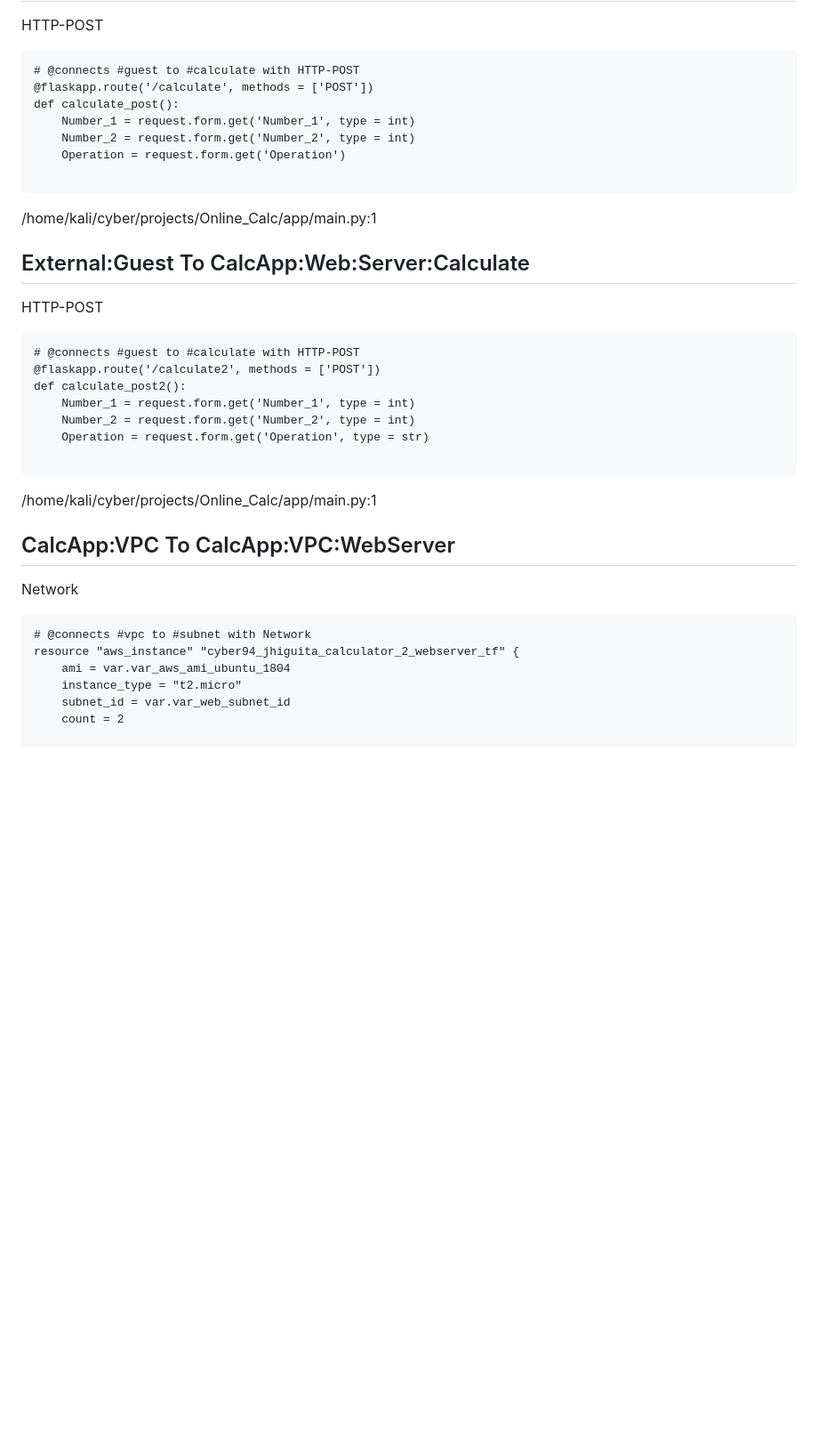
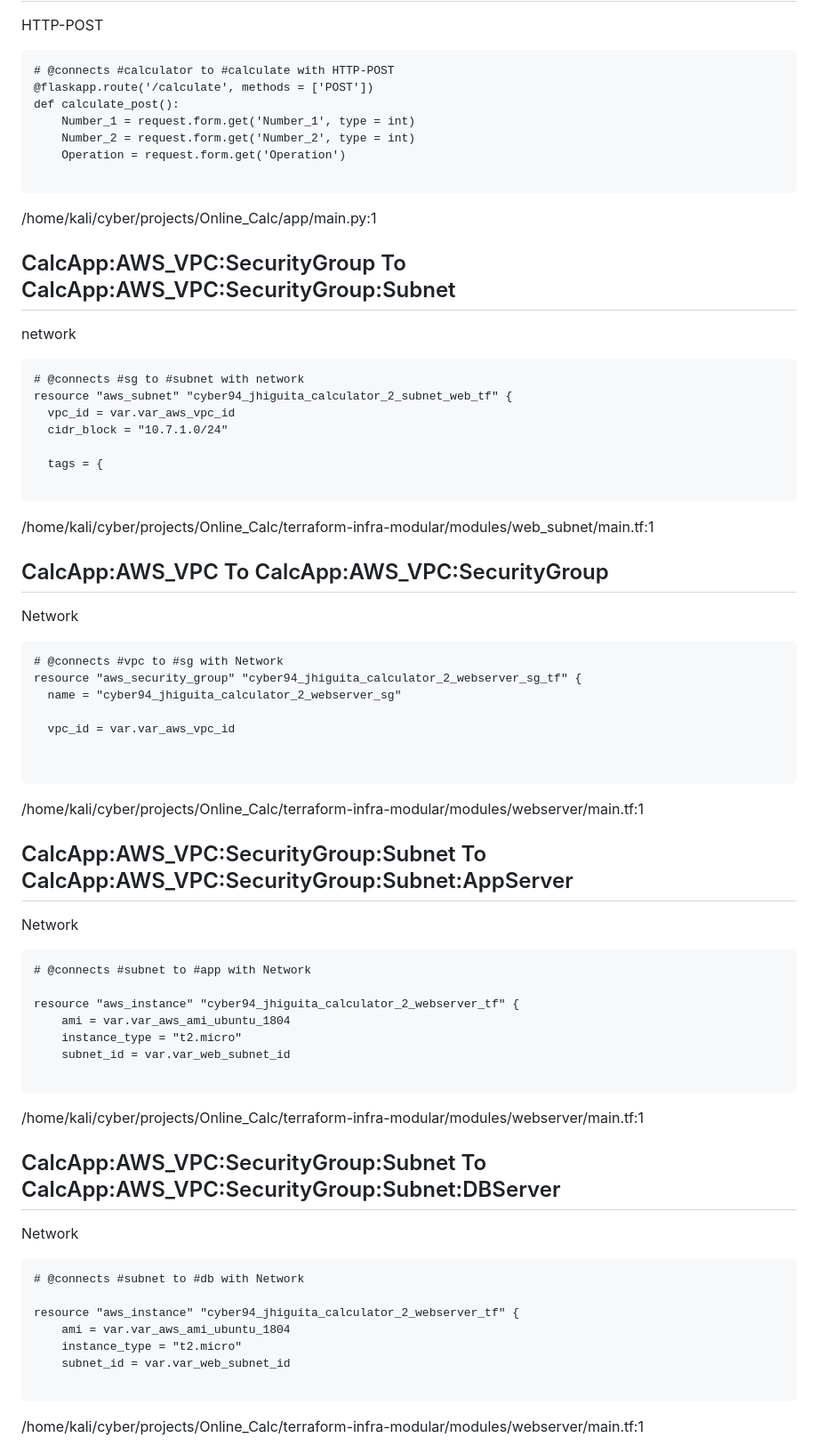
Before and after one commit to JHigz/Online_Calc, a Markdown page: ThreatModel.md, the part around the change printed below. Shown: that part at 89% size. GitHub-like rendering; blank space fills up the shorter version.

````diff
--- a/ThreatModel.md
+++ b/ThreatModel.md
@@ -85,7 +183,7 @@ def calculator_get():
 HTTP-POST
 
 ```
-# @connects #guest to #calculate with HTTP-POST
+# @connects #calculator to #calculate with HTTP-POST
 @flaskapp.route('/calculate', methods = ['POST'])
 def calculate_post():
     Number_1 = request.form.get('Number_1', type = int)
@@ -95,27 +193,59 @@ def calculate_post():
 ```
 /home/kali/cyber/projects/Online_Calc/app/main.py:1
 
-## External:Guest To CalcApp:Web:Server:Calculate
-HTTP-POST
+## CalcApp:AWS_VPC:SecurityGroup To CalcApp:AWS_VPC:SecurityGroup:Subnet
+network
 
 ```
-# @connects #guest to #calculate with HTTP-POST
-@flaskapp.route('/calculate2', methods = ['POST'])
-def calculate_post2():
-    Number_1 = request.form.get('Number_1', type = int)
-    Number_2 = request.form.get('Number_2', type = int)
-    Operation = request.form.get('Operation', type = str)
+# @connects #sg to #subnet with network
+resource "aws_subnet" "cyber94_jhiguita_calculator_2_subnet_web_tf" {
+  vpc_id = var.var_aws_vpc_id
+  cidr_block = "10.7.1.0/24"
+
+  tags = {
 
 ```
-/home/kali/cyber/projects/Online_Calc/app/main.py:1
+/home/kali/cyber/projects/Online_Calc/terraform-infra-modular/modules/web_subnet/main.tf:1
 
-## CalcApp:VPC To CalcApp:VPC:WebServer
+## CalcApp:AWS_VPC To CalcApp:AWS_VPC:SecurityGroup
 Network
 
 ```
-# @connects #vpc to #subnet with Network
+# @connects #vpc to #sg with Network
+resource "aws_security_group" "cyber94_jhiguita_calculator_2_webserver_sg_tf" {
+  name = "cyber94_jhiguita_calculator_2_webserver_sg"
+
+  vpc_id = var.var_aws_vpc_id
+
+
+```
+/home/kali/cyber/projects/Online_Calc/terraform-infra-modular/modules/webserver/main.tf:1
+
+## CalcApp:AWS_VPC:SecurityGroup:Subnet To CalcApp:AWS_VPC:SecurityGroup:Subnet:AppServer
+Network
+
+```
+# @connects #subnet to #app with Network
+
 resource "aws_instance" "cyber94_jhiguita_calculator_2_webserver_tf" {
     ami = var.var_aws_ami_ubuntu_1804
     instance_type = "t2.micro"
     subnet_id = var.var_web_subnet_id
-    count = 2
+
+```
+/home/kali/cyber/projects/Online_Calc/terraform-infra-modular/modules/webserver/main.tf:1
+
+## CalcApp:AWS_VPC:SecurityGroup:Subnet To CalcApp:AWS_VPC:SecurityGroup:Subnet:DBServer
+Network
+
+```
+# @connects #subnet to #db with Network
+
+resource "aws_instance" "cyber94_jhiguita_calculator_2_webserver_tf" {
+    ami = var.var_aws_ami_ubuntu_1804
+    instance_type = "t2.micro"
+    subnet_id = var.var_web_subnet_id
+
+```
+/home/kali/cyber/projects/Online_Calc/terraform-infra-modular/modules/webserver/main.tf:1
+
````
Also changed, not shown: other parts of ThreatModel.md (+143 -16 lines), ThreatModel.md.png, 7 other files.
